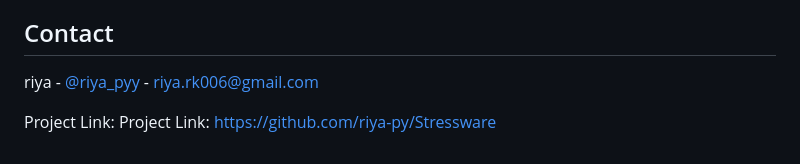
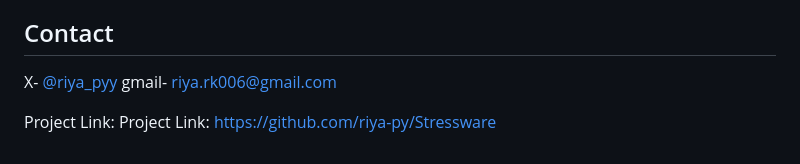
Before and after one commit to riya-py/StressWare, a Markdown page: README.md, the part around the change. Drawn GitHub-style.

```diff
--- a/README.md
+++ b/README.md
@@ -119,6 +119,7 @@ This project is licensed under the MIT License - see the [LICENSE](LICENSE) file
 
 ## Contact
 
-riya - [@riya_pyy](https://twitter.com/riya_pyy) - riya.rk006@gmail.com
+X- [@riya_pyy](https://twitter.com/riya_pyy)
+gmail- riya.rk006@gmail.com
 
 Project Link: Project Link: [https://github.com/riya-py/Stressware](https://github.com/riya-py/Stressware)
```
